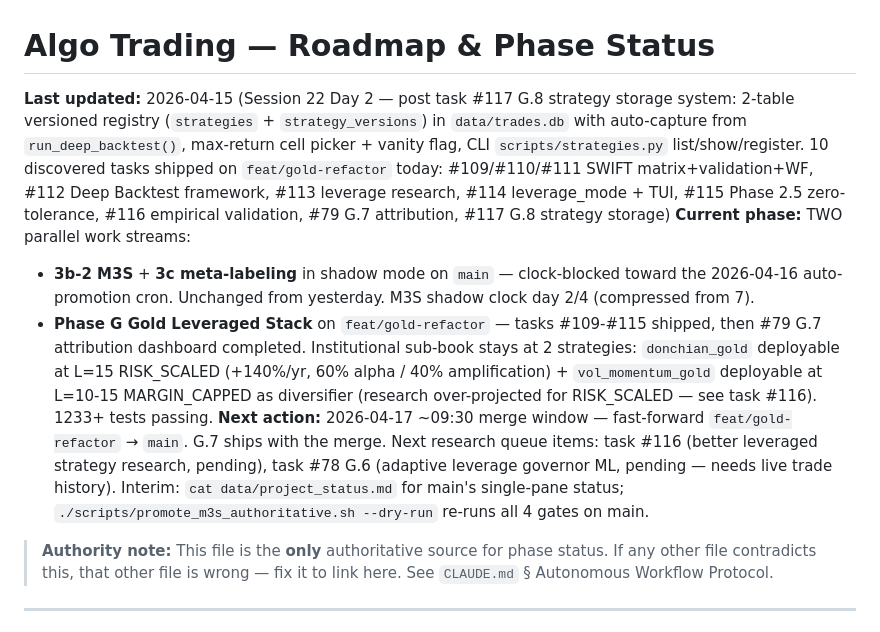
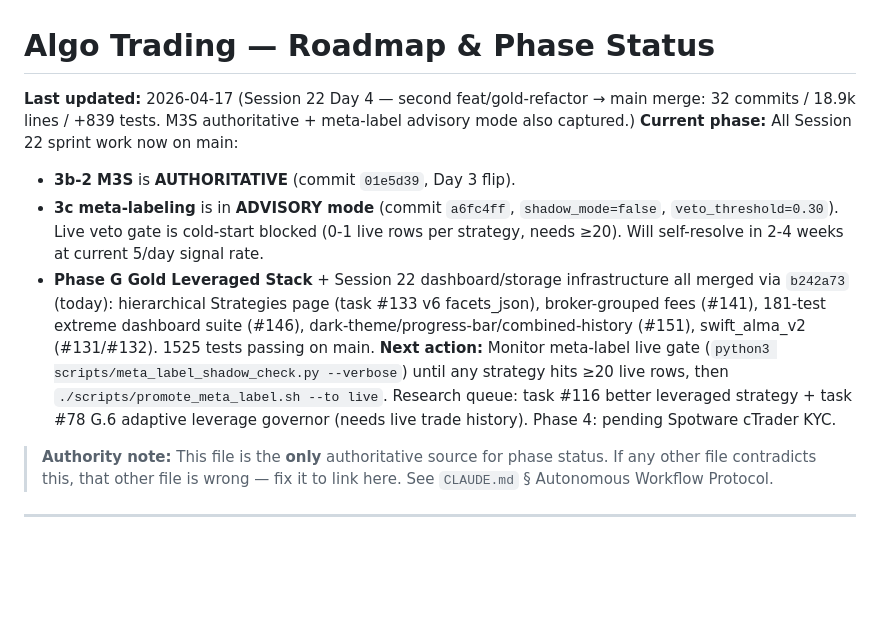
Before and after one commit to Prince-Pal1/algo-trading, a Markdown page: ROADMAP.md, the part around one of its changes. Drawn GitHub-style; blank space fills up the shorter version.

```diff
--- a/ROADMAP.md
+++ b/ROADMAP.md
@@ -1,10 +1,11 @@
 # Algo Trading — Roadmap & Phase Status
 
-**Last updated:** 2026-04-15 (Session 22 Day 2 — post task #117 G.8 strategy storage system: 2-table versioned registry (`strategies` + `strategy_versions`) in `data/trades.db` with auto-capture from `run_deep_backtest()`, max-return cell picker + vanity flag, CLI `scripts/strategies.py` list/show/register. 10 discovered tasks shipped on `feat/gold-refactor` today: #109/#110/#111 SWIFT matrix+validation+WF, #112 Deep Backtest framework, #113 leverage research, #114 leverage_mode + TUI, #115 Phase 2.5 zero-tolerance, #116 empirical validation, #79 G.7 attribution, #117 G.8 strategy storage)
-**Current phase:** TWO parallel work streams:
-- **3b-2 M3S** + **3c meta-labeling** in shadow mode on `main` — clock-blocked toward the 2026-04-16 auto-promotion cron. Unchanged from yesterday. M3S shadow clock day 2/4 (compressed from 7).
-- **Phase G Gold Leveraged Stack** on `feat/gold-refactor` — tasks #109-#115 shipped, then #79 G.7 attribution dashboard completed. Institutional sub-book stays at 2 strategies: `donchian_gold` deployable at L=15 RISK_SCALED (+140%/yr, 60% alpha / 40% amplification) + `vol_momentum_gold` deployable at L=10-15 MARGIN_CAPPED as diversifier (research over-projected for RISK_SCALED — see task #116). 1233+ tests passing.
-**Next action:** 2026-04-17 ~09:30 merge window — fast-forward `feat/gold-refactor` → `main`. G.7 ships with the merge. Next research queue items: task #116 (better leveraged strategy research, pending), task #78 G.6 (adaptive leverage governor ML, pending — needs live trade history). Interim: `cat data/project_status.md` for main's single-pane status; `./scripts/promote_m3s_authoritative.sh --dry-run` re-runs all 4 gates on main.
+**Last updated:** 2026-04-17 (Session 22 Day 4 — second feat/gold-refactor → main merge: 32 commits / 18.9k lines / +839 tests. M3S authoritative + meta-label advisory mode also captured.)
+**Current phase:** All Session 22 sprint work now on main:
+- **3b-2 M3S** is **AUTHORITATIVE** (commit `01e5d39`, Day 3 flip).
+- **3c meta-labeling** is in **ADVISORY mode** (commit `a6fc4ff`, `shadow_mode=false`, `veto_threshold=0.30`). Live veto gate is cold-start blocked (0-1 live rows per strategy, needs ≥20). Will self-resolve in 2-4 weeks at current 5/day signal rate.
+- **Phase G Gold Leveraged Stack** + Session 22 dashboard/storage infrastructure all merged via `b242a73` (today): hierarchical Strategies page (task #133 v6 facets_json), broker-grouped fees (#141), 181-test extreme dashboard suite (#146), dark-theme/progress-bar/combined-history (#151), swift_alma_v2 (#131/#132). 1525 tests passing on main.
+**Next action:** Monitor meta-label live gate (`python3 scripts/meta_label_shadow_check.py --verbose`) until any strategy hits ≥20 live rows, then `./scripts/promote_meta_label.sh --to live`. Research queue: task #116 better leveraged strategy + task #78 G.6 adaptive leverage governor (needs live trade history). Phase 4: pending Spotware cTrader KYC.
 
 > **Authority note:** This file is the **only** authoritative source for phase status. If any other file contradicts this, that other file is wrong — fix it to link here. See `CLAUDE.md` § Autonomous Workflow Protocol.
 
```
Also changed, not shown: other parts of ROADMAP.md (+2 -1 lines), STATE.md (+8 -5 lines).
